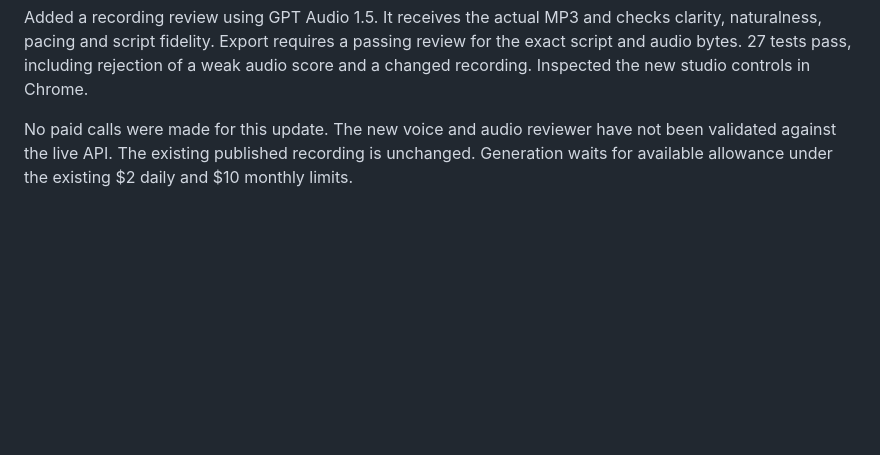
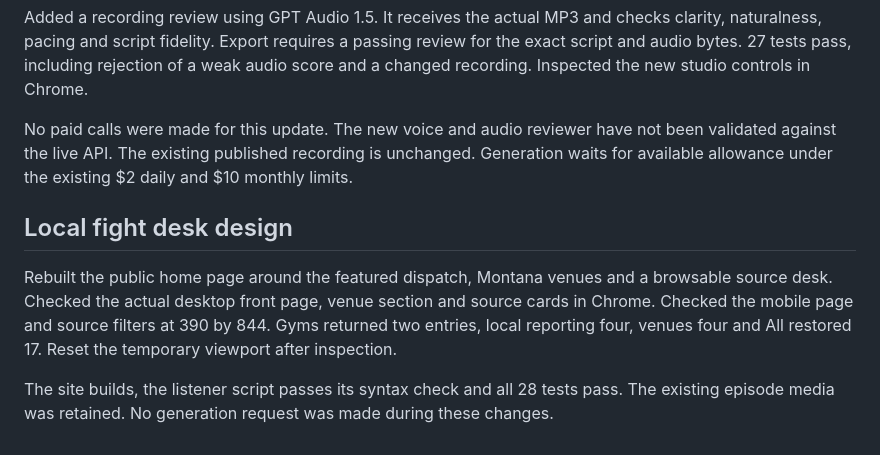
Before and after one commit to TaylorOD/big-sky-fight-desk, a Markdown page: docs/validation.md, the part around the change. Rendered like a GitHub page; blank space fills up the shorter version.

```diff
--- a/docs/validation.md
+++ b/docs/validation.md
@@ -36,3 +36,10 @@ The writing prompts now start with the fight news and use conversational transit
 Added a recording review using GPT Audio 1.5. It receives the actual MP3 and checks clarity, naturalness, pacing and script fidelity. Export requires a passing review for the exact script and audio bytes. 27 tests pass, including rejection of a weak audio score and a changed recording. Inspected the new studio controls in Chrome.
 
 No paid calls were made for this update. The new voice and audio reviewer have not been validated against the live API. The existing published recording is unchanged. Generation waits for available allowance under the existing $2 daily and $10 monthly limits.
+
+
+## Local fight desk design
+
+Rebuilt the public home page around the featured dispatch, Montana venues and a browsable source desk. Checked the actual desktop front page, venue section and source cards in Chrome. Checked the mobile page and source filters at 390 by 844. Gyms returned two entries, local reporting four, venues four and All restored 17. Reset the temporary viewport after inspection.
+
+The site builds, the listener script passes its syntax check and all 28 tests pass. The existing episode media was retained. No generation request was made during these changes.
```
Also changed, not shown: README.md (+5 -1 lines), docs/screenshots/fight-desk-desktop.jpg (added), docs/screenshots/fight-desk-mobile.jpg (added), docs/screenshots/source-desk-mobile.jpg (added), docs/screenshots/source-desk.jpg (added), 3 other files.
